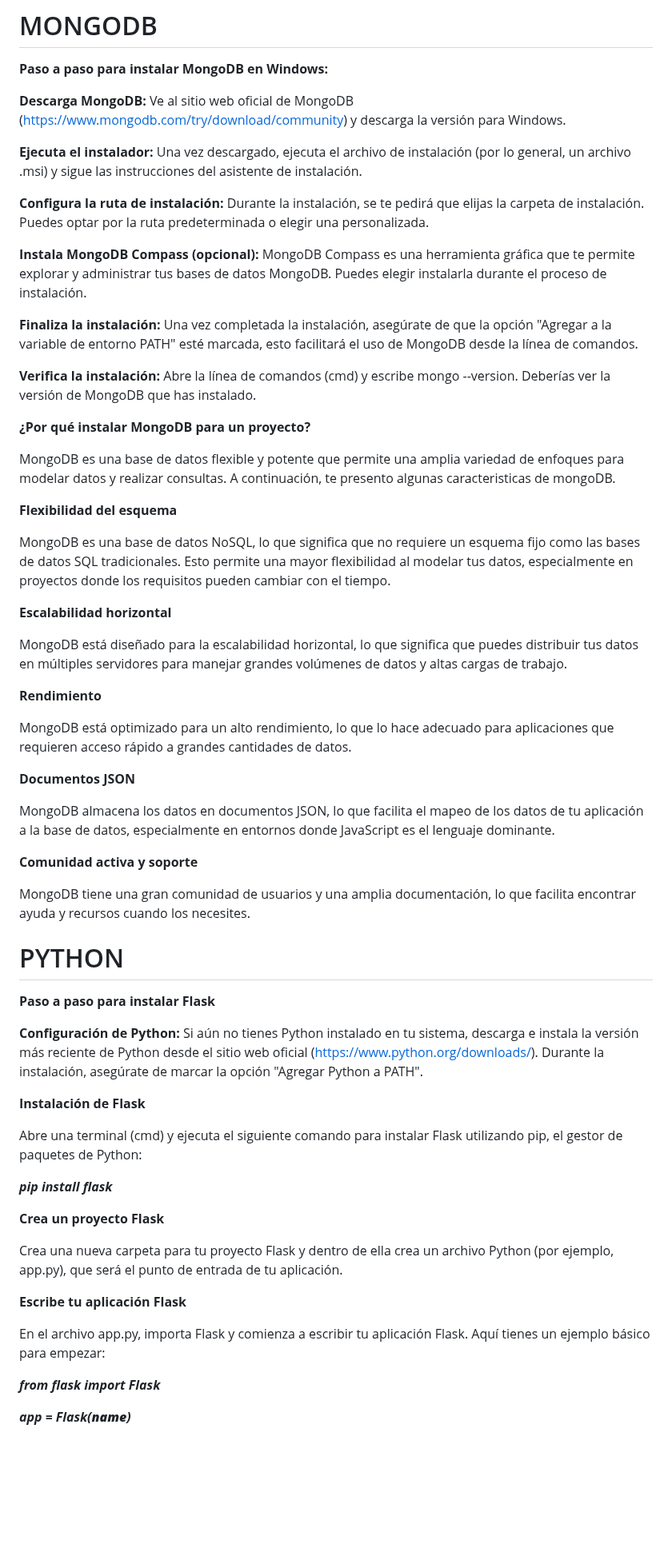
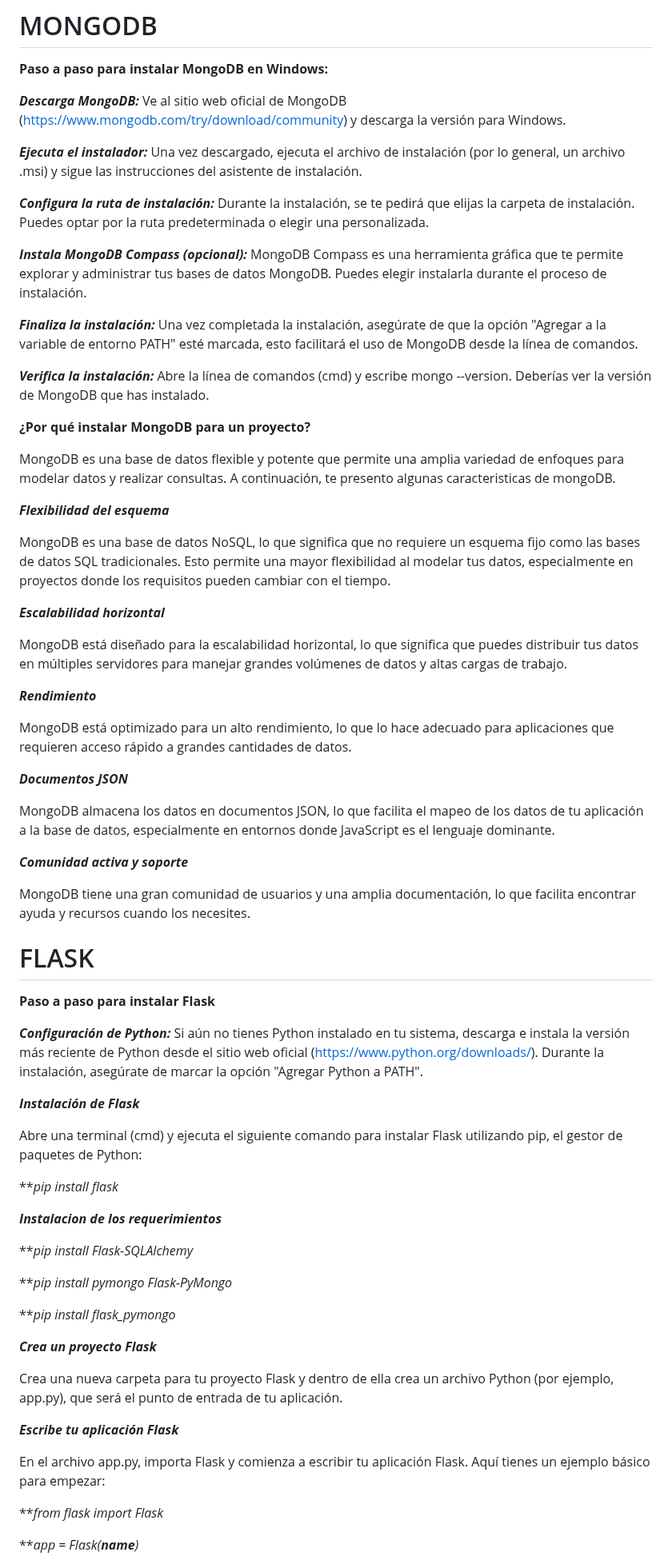
Before and after one commit to sergioarcila99/Implementacion-de-un-Crud-con-Python-Flask-MongoDB-y-RestFul-API, a Markdown page: Metodologia.md, the part around one of its changes. Shown at 80% size. GitHub-like rendering; blank space fills up the shorter version.

```diff
--- a/Metodologia.md
+++ b/Metodologia.md
@@ -4,63 +4,71 @@
 
 **Paso a paso para instalar MongoDB en Windows:**
 
-**Descarga MongoDB:** Ve al sitio web oficial de MongoDB (https://www.mongodb.com/try/download/community) y descarga la versión para Windows.
+***Descarga MongoDB:*** Ve al sitio web oficial de MongoDB (https://www.mongodb.com/try/download/community) y descarga la versión para Windows.
 
-**Ejecuta el instalador:** Una vez descargado, ejecuta el archivo de instalación (por lo general, un archivo .msi) y sigue las instrucciones del asistente de instalación.
+***Ejecuta el instalador:*** Una vez descargado, ejecuta el archivo de instalación (por lo general, un archivo .msi) y sigue las instrucciones del asistente de instalación.
 
-**Configura la ruta de instalación:** Durante la instalación, se te pedirá que elijas la carpeta de instalación. Puedes optar por la ruta predeterminada o elegir una personalizada.
+***Configura la ruta de instalación:*** Durante la instalación, se te pedirá que elijas la carpeta de instalación. Puedes optar por la ruta predeterminada o elegir una personalizada.
 
-**Instala MongoDB Compass (opcional):** MongoDB Compass es una herramienta gráfica que te permite explorar y administrar tus bases de datos MongoDB. Puedes elegir instalarla durante el proceso de instalación.
+***Instala MongoDB Compass (opcional):*** MongoDB Compass es una herramienta gráfica que te permite explorar y administrar tus bases de datos MongoDB. Puedes elegir instalarla durante el proceso de instalación.
 
-**Finaliza la instalación:** Una vez completada la instalación, asegúrate de que la opción "Agregar a la variable de entorno PATH" esté marcada, esto facilitará el uso de MongoDB desde la línea de comandos.
+***Finaliza la instalación:*** Una vez completada la instalación, asegúrate de que la opción "Agregar a la variable de entorno PATH" esté marcada, esto facilitará el uso de MongoDB desde la línea de comandos.
 
-**Verifica la instalación:** Abre la línea de comandos (cmd) y escribe mongo --version. Deberías ver la versión de MongoDB que has instalado.
+***Verifica la instalación:*** Abre la línea de comandos (cmd) y escribe mongo --version. Deberías ver la versión de MongoDB que has instalado.
 
 **¿Por qué instalar MongoDB para un proyecto?**
 
 MongoDB es una base de datos flexible y potente que permite una amplia variedad de enfoques para modelar datos y realizar consultas. A continuación, te presento algunas caracteristicas de mongoDB.
 
-**Flexibilidad del esquema**
+***Flexibilidad del esquema***
 
 MongoDB es una base de datos NoSQL, lo que significa que no requiere un esquema fijo como las bases de datos SQL tradicionales. Esto permite una mayor flexibilidad al modelar tus datos, especialmente en proyectos donde los requisitos pueden cambiar con el tiempo.
 
-**Escalabilidad horizontal**
+***Escalabilidad horizontal***
 
 MongoDB está diseñado para la escalabilidad horizontal, lo que significa que puedes distribuir tus datos en múltiples servidores para manejar grandes volúmenes de datos y altas cargas de trabajo.
 
-**Rendimiento**
+***Rendimiento***
 
 MongoDB está optimizado para un alto rendimiento, lo que lo hace adecuado para aplicaciones que requieren acceso rápido a grandes cantidades de datos.
 
-**Documentos JSON**
+***Documentos JSON***
 
 MongoDB almacena los datos en documentos JSON, lo que facilita el mapeo de los datos de tu aplicación a la base de datos, especialmente en entornos donde JavaScript es el lenguaje dominante.
 
-**Comunidad activa y soporte**
+***Comunidad activa y soporte***
 
 MongoDB tiene una gran comunidad de usuarios y una amplia documentación, lo que facilita encontrar ayuda y recursos cuando los necesites.
 
-# PYTHON
+# FLASK
 
 **Paso a paso para instalar Flask**
 
-**Configuración de Python:** Si aún no tienes Python instalado en tu sistema, descarga e instala la versión más reciente de Python desde el sitio web oficial (https://www.python.org/downloads/). Durante la instalación, asegúrate de marcar la opción "Agregar Python a PATH".
+***Configuración de Python:*** Si aún no tienes Python instalado en tu sistema, descarga e instala la versión más reciente de Python desde el sitio web oficial (https://www.python.org/downloads/). Durante la instalación, asegúrate de marcar la opción "Agregar Python a PATH".
 
-**Instalación de Flask**
+***Instalación de Flask***
 
 Abre una terminal (cmd) y ejecuta el siguiente comando para instalar Flask utilizando pip, el gestor de paquetes de Python:
 
-***pip install flask***
+***pip install flask*
 
-**Crea un proyecto Flask**
+***Instalacion de los requerimientos***
+
+***pip install Flask-SQLAlchemy*
+
+***pip install pymongo Flask-PyMongo*
+
+***pip install flask_pymongo*
+
+***Crea un proyecto Flask***
 
 Crea una nueva carpeta para tu proyecto Flask y dentro de ella crea un archivo Python (por ejemplo, app.py), que será el punto de entrada de tu aplicación.
 
-**Escribe tu aplicación Flask**
+***Escribe tu aplicación Flask***
 
 En el archivo app.py, importa Flask y comienza a escribir tu aplicación Flask. Aquí tienes un ejemplo básico para empezar:
 
-***from flask import Flask***
+***from flask import Flask*
 
-***app = Flask(__name__)***
+***app = Flask(__name__)*
 
```
Also changed, not shown: other parts of Metodologia.md (+21 -8 lines).
